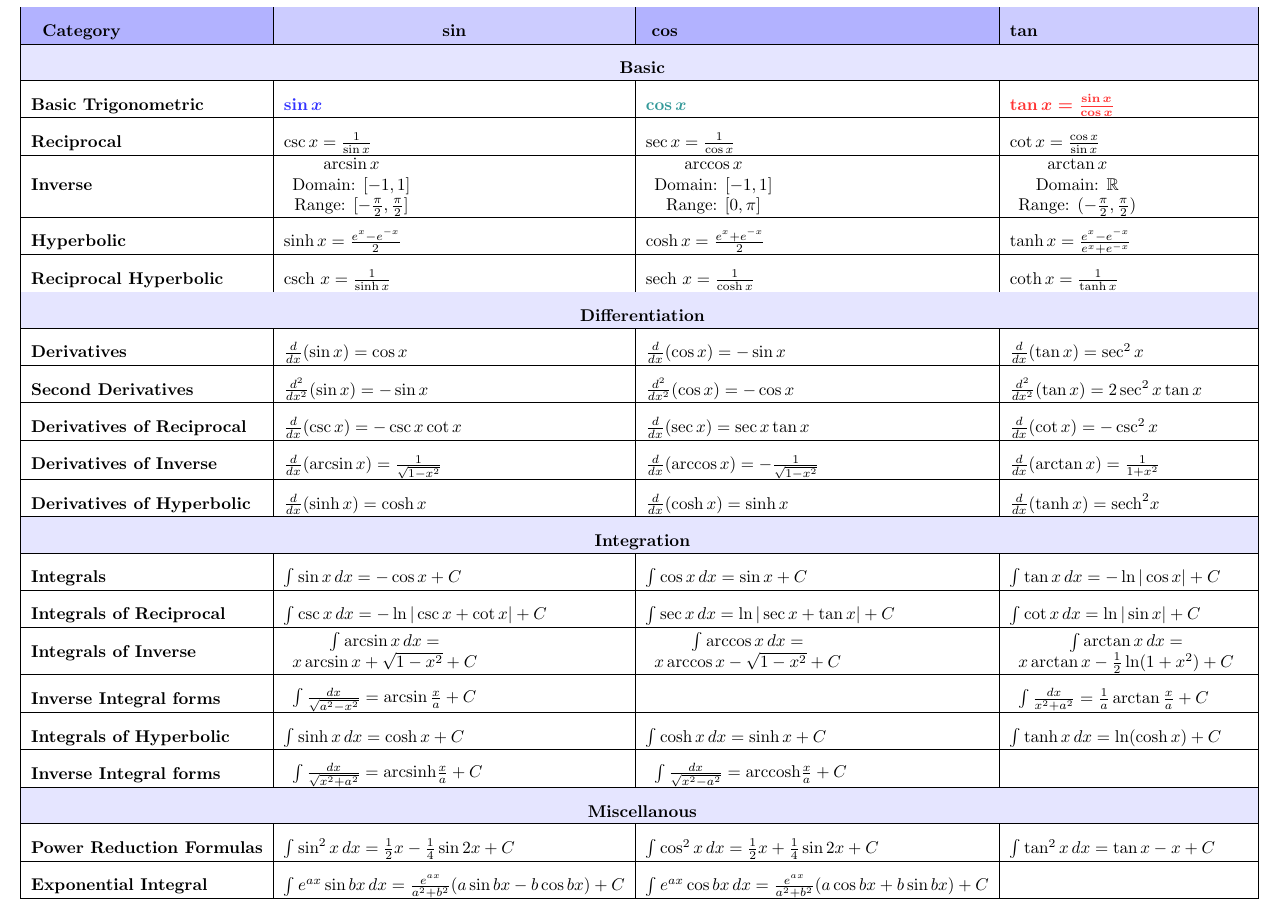
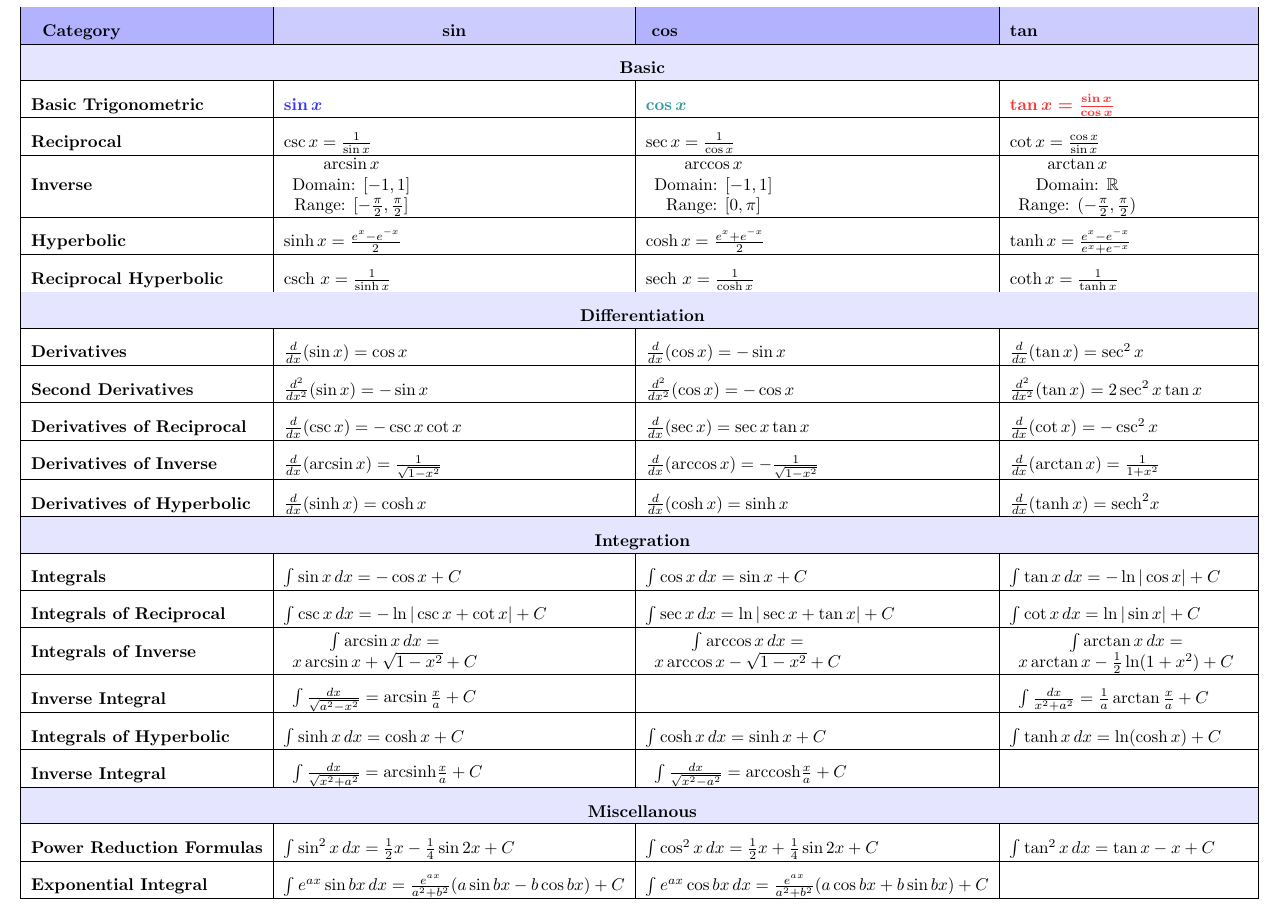
Before and after one commit to epsi-rns/mat-tek-lan, a LaTeX document (trigonometry/trigonometry.tex): part of the page, cut so that both start at the same text. Compiled offline with pdfLaTeX.

```diff
--- a/trigonometry/trigonometry.tex
+++ b/trigonometry/trigonometry.tex
@@ -159,7 +159,7 @@
         \rule[-1ex]{0pt}{0pt} \\
     \hline
 
-    \rule{0pt}{4ex}\textbf{Inverse Integral forms} &
+    \rule{0pt}{4ex}\textbf{Inverse Integral} &
         $\begin{array}{c}
             \int \frac{dx}{\sqrt{a^2 - x^2}} = \arcsin \frac{x}{a} + C
         \end{array}$ &
@@ -178,7 +178,7 @@
         \rule[-1ex]{0pt}{0pt} \\
     \hline
 
-    \rule{0pt}{4ex}\textbf{Inverse Integral forms} &
+    \rule{0pt}{4ex}\textbf{Inverse Integral} &
         $\begin{array}{c}
             \int \frac{dx}{\sqrt{x^2 + a^2}} = \text{arcsinh} \frac{x}{a} + C
         \end{array}$ &
```
Also changed, not shown: trigonometry/trigonometry.pdf, trigonometry/trigonometry.png, trigonometry/trigonometry.svg, 4 other files.
